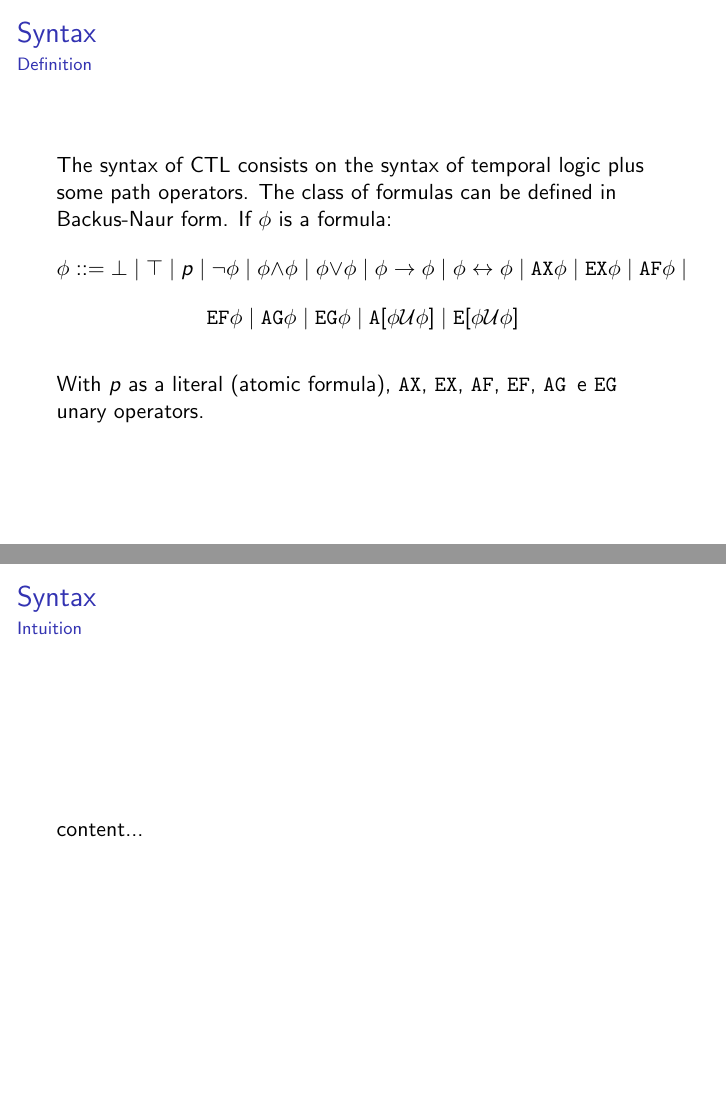
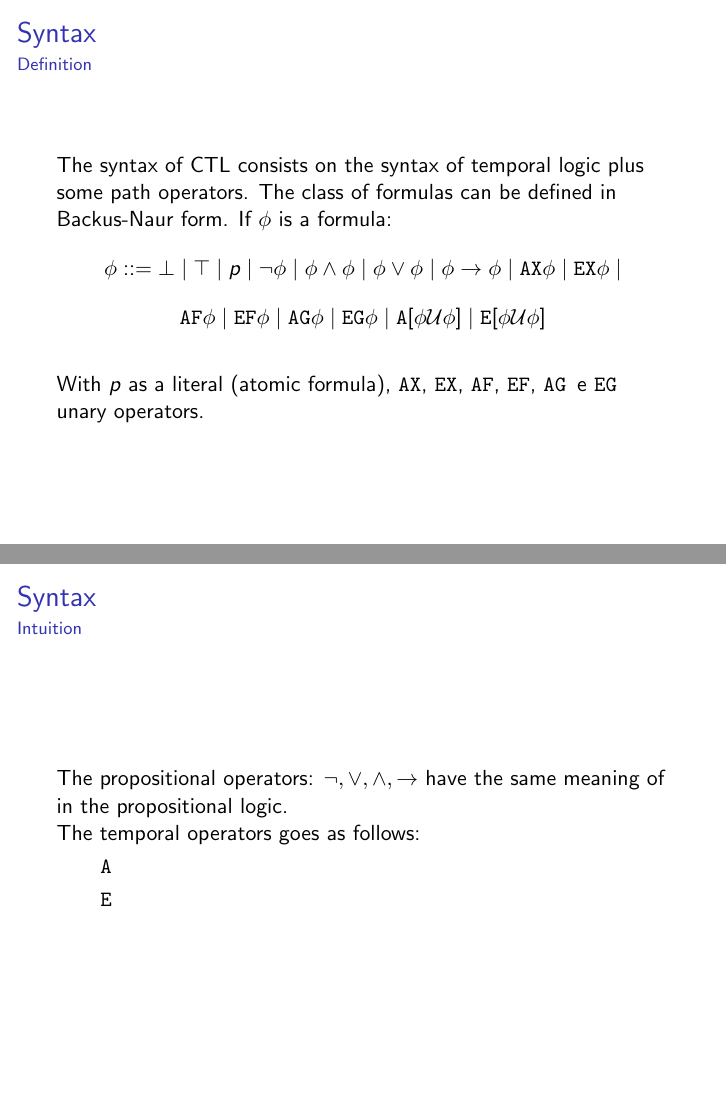
Before and after one commit to ronaldof1s1/TemporalLogic, LaTeX slides (main.tex, which reads topic03.tex): pages 13 and 14 of 16 before the commit and pages 13 and 18 of 20 after it, joined at a grey line. Compiled offline with pdfLaTeX.

Commit message:
add intuition of operators

```diff
--- a/topic03.tex
+++ b/topic03.tex
@@ -12,7 +12,22 @@
 
 \begin{frame}{Syntax}
 	\framesubtitle{Intuition}
-	content...
+	The propositional operators: $\neg, \lor, \land, \to$ have the same meaning of in the propositional logic.\pause
+
+	The temporal operators goes as follows: \pause
+	\begin{itemize}
+		\item
+		{
+			\A
+			\pause
+		}
+		\item
+		{
+			\E
+			\pause
+		}
+	\end{itemize}
+
 \end{frame}
 \subsection{Semanthics of CTL}
 \begin{frame}{Semanthics}
```
Also changed, not shown: main.pdf, topic03.tex (4 more changed lines), 6 other files.
